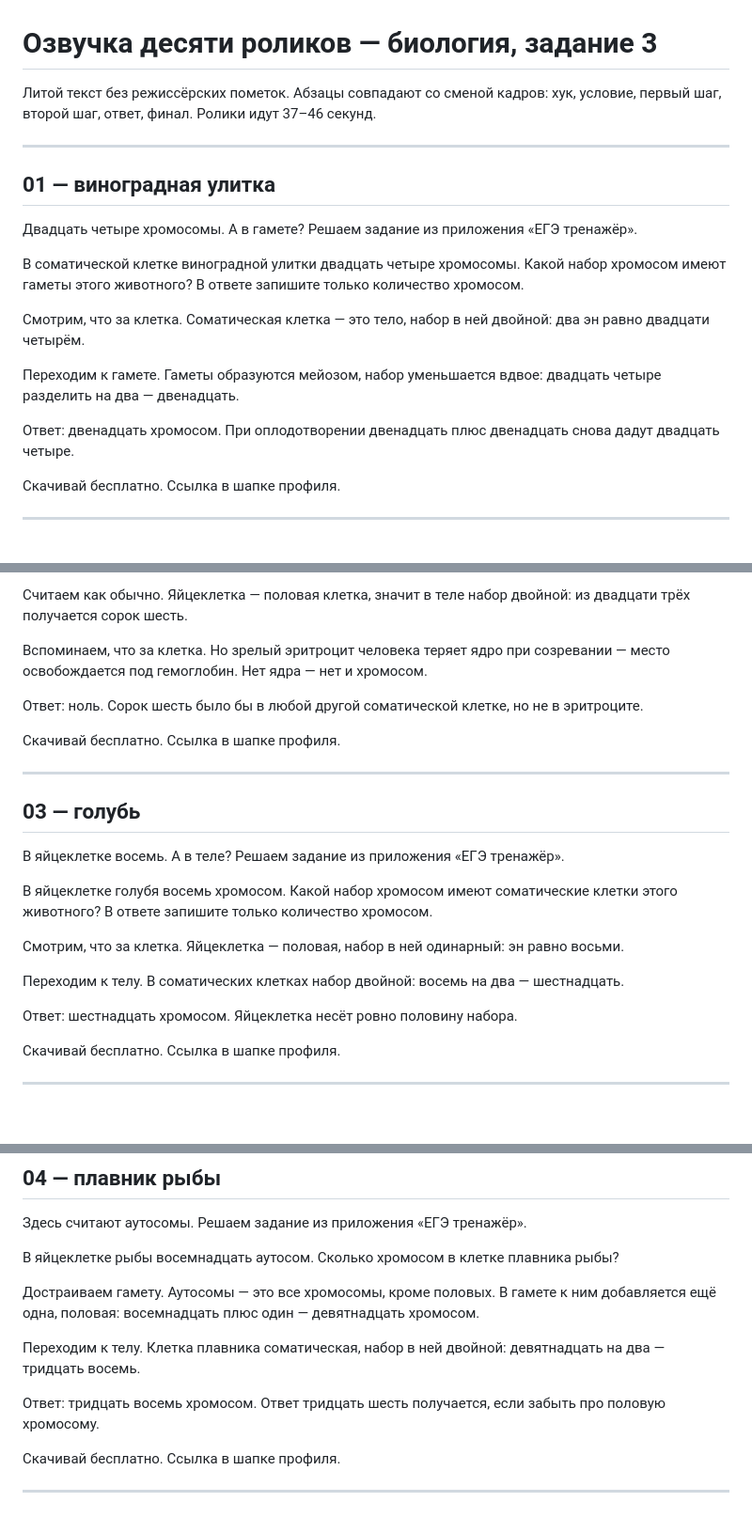
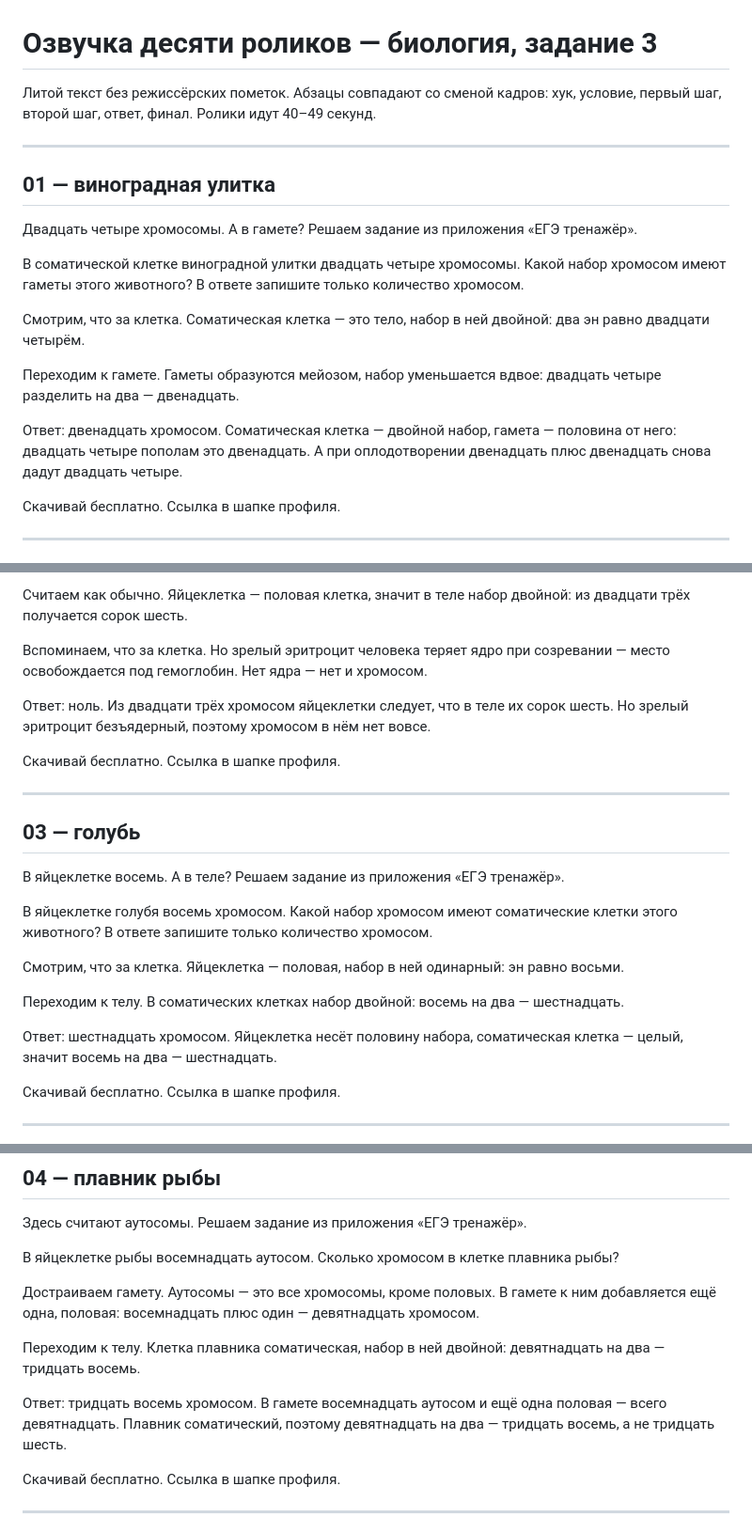
Before and after one commit to dilyafathutdinova755-lgtm/remotion-video, a Markdown page: voiceover-bio-zadanie-3.md, 3 parts joined by grey strips. Shown at 94% size. Drawn GitHub-style; blank space fills up the shorter version.

Commit message:
Сценарии по биологии: пояснение к ответу приведено к тому, что на экране
Co-Authored-By: Claude Opus 5 <noreply@anthropic.com>
Claude-Session: https://claude.ai/code/session_011PhaksddbBxqCBcmDN6HwZ

```diff
--- a/voiceover-bio-zadanie-3.md
+++ b/voiceover-bio-zadanie-3.md
@@ -1,7 +1,7 @@
 # Озвучка десяти роликов — биология, задание 3
 
 Литой текст без режиссёрских пометок. Абзацы совпадают со сменой кадров: хук,
-условие, первый шаг, второй шаг, ответ, финал. Ролики идут 37–46 секунд.
+условие, первый шаг, второй шаг, ответ, финал. Ролики идут 40–49 секунд.
 
 ---
 
@@ -20,8 +20,9 @@
 Переходим к гамете. Гаметы образуются мейозом, набор уменьшается вдвое:
 двадцать четыре разделить на два — двенадцать.
 
-Ответ: двенадцать хромосом. При оплодотворении двенадцать плюс двенадцать снова
-дадут двадцать четыре.
+Ответ: двенадцать хромосом. Соматическая клетка — двойной набор, гамета —
+половина от него: двадцать четыре пополам это двенадцать. А при оплодотворении
+двенадцать плюс двенадцать снова дадут двадцать четыре.
 
 Скачивай бесплатно. Ссылка в шапке профиля.
 
@@ -40,8 +41,8 @@
 Вспоминаем, что за клетка. Но зрелый эритроцит человека теряет ядро при
 созревании — место освобождается под гемоглобин. Нет ядра — нет и хромосом.
 
-Ответ: ноль. Сорок шесть было бы в любой другой соматической клетке, но не в
-эритроците.
+Ответ: ноль. Из двадцати трёх хромосом яйцеклетки следует, что в теле их сорок
+шесть. Но зрелый эритроцит безъядерный, поэтому хромосом в нём нет вовсе.
 
 Скачивай бесплатно. Ссылка в шапке профиля.
 
@@ -60,7 +61,8 @@
 Переходим к телу. В соматических клетках набор двойной: восемь на два —
 шестнадцать.
 
-Ответ: шестнадцать хромосом. Яйцеклетка несёт ровно половину набора.
+Ответ: шестнадцать хромосом. Яйцеклетка несёт половину набора, соматическая
+клетка — целый, значит восемь на два — шестнадцать.
 
 Скачивай бесплатно. Ссылка в шапке профиля.
 
@@ -79,8 +81,9 @@
 Переходим к телу. Клетка плавника соматическая, набор в ней двойной:
 девятнадцать на два — тридцать восемь.
 
-Ответ: тридцать восемь хромосом. Ответ тридцать шесть получается, если забыть
-про половую хромосому.
+Ответ: тридцать восемь хромосом. В гамете восемнадцать аутосом и ещё одна
+половая — всего девятнадцать. Плавник соматический, поэтому девятнадцать на два
+— тридцать восемь, а не тридцать шесть.
 
 Скачивай бесплатно. Ссылка в шапке профиля.
 
```
Also changed, not shown: other parts of voiceover-bio-zadanie-3.md (+15 -12 lines).
